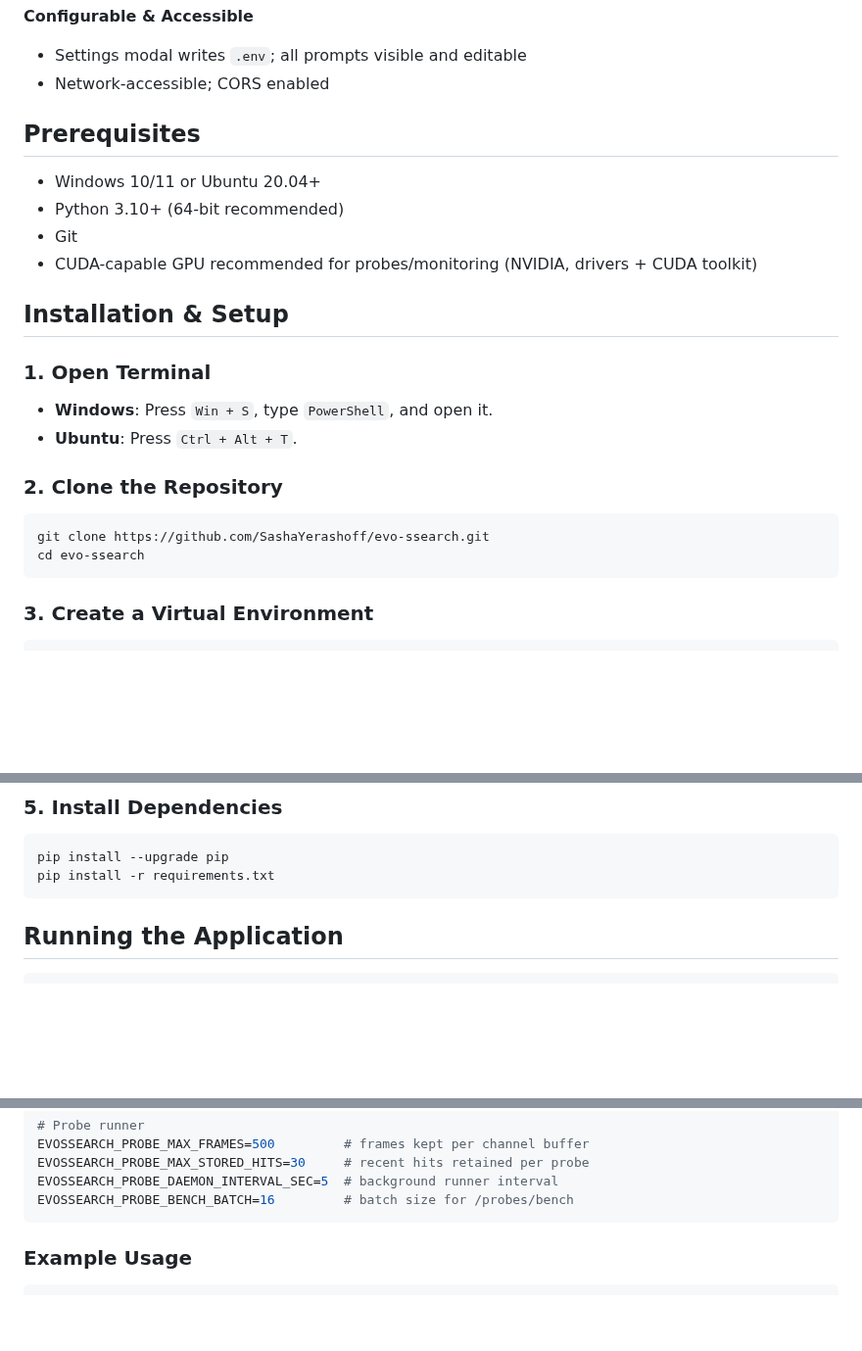
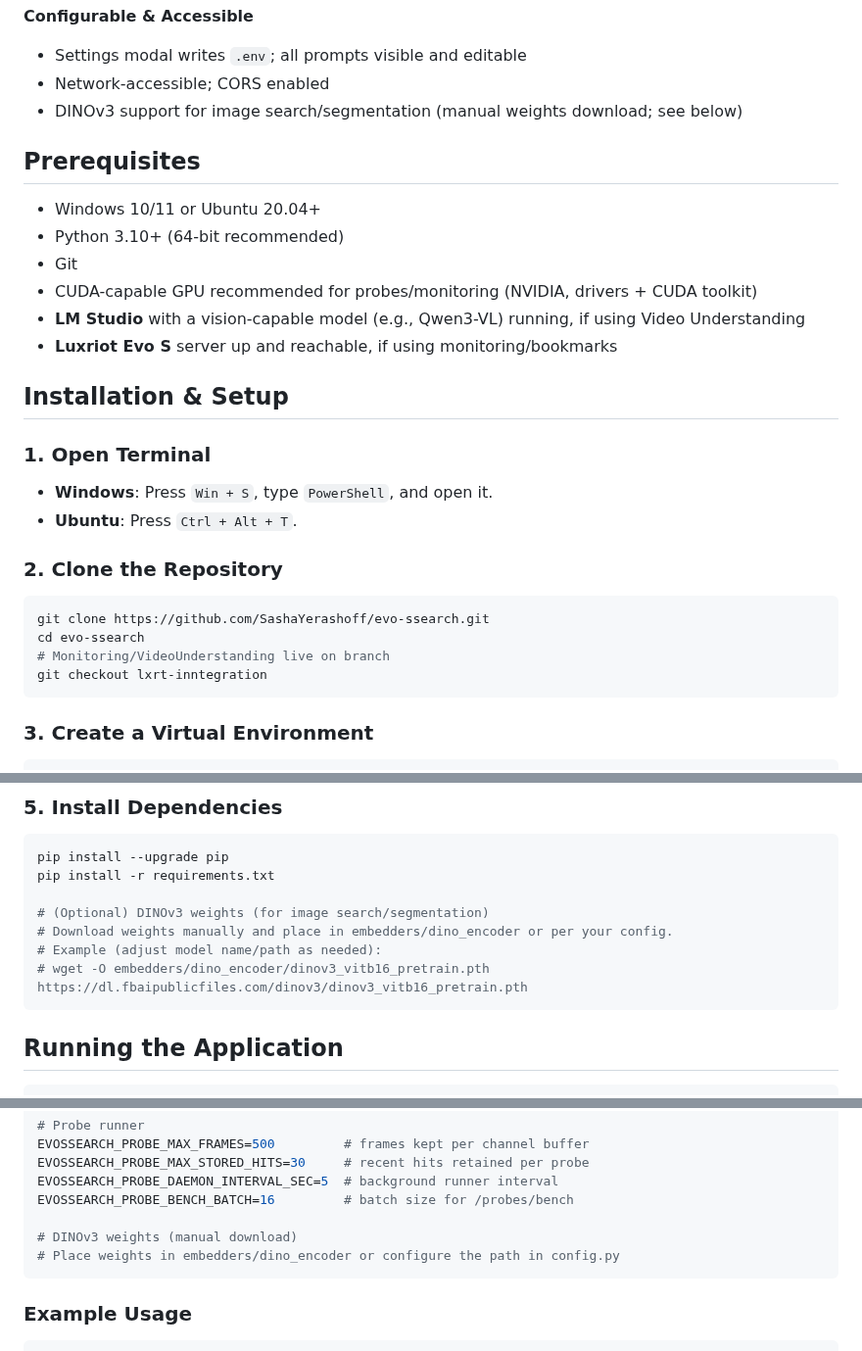
Before and after one commit to SashaYerashoff/evo-ssearch, a Markdown page: README.md, 3 parts joined by grey strips. Shown at 98% size. Rendered like a GitHub page; blank space fills up the shorter version.

Commit message:
Update README with DINO, LM Studio, Luxriot setup, and branch info

````diff
--- a/README.md
+++ b/README.md
@@ -25,12 +25,15 @@ A CLIP-powered natural language image search application with semantic similarit
 **Configurable & Accessible**
 - Settings modal writes `.env`; all prompts visible and editable
 - Network-accessible; CORS enabled
+- DINOv3 support for image search/segmentation (manual weights download; see below)
 
 ## Prerequisites
 - Windows 10/11 or Ubuntu 20.04+
 - Python 3.10+ (64-bit recommended)
 - Git
 - CUDA-capable GPU recommended for probes/monitoring (NVIDIA, drivers + CUDA toolkit)
+- **LM Studio** with a vision-capable model (e.g., Qwen3-VL) running, if using Video Understanding
+- **Luxriot Evo S** server up and reachable, if using monitoring/bookmarks
 
 ## Installation & Setup
 
@@ -42,6 +45,8 @@ A CLIP-powered natural language image search application with semantic similarit
 ```sh
 git clone https://github.com/SashaYerashoff/evo-ssearch.git
 cd evo-ssearch
+# Monitoring/VideoUnderstanding live on branch
+git checkout lxrt-inntegration
 ```
 
 ### 3. Create a Virtual Environment
@@ -63,6 +68,11 @@ python -m venv .venv
 ```sh
 pip install --upgrade pip
 pip install -r requirements.txt
+
+# (Optional) DINOv3 weights (for image search/segmentation)
+# Download weights manually and place in embedders/dino_encoder or per your config.
+# Example (adjust model name/path as needed):
+# wget -O embedders/dino_encoder/dinov3_vitb16_pretrain.pth https://dl.fbaipublicfiles.com/dinov3/dinov3_vitb16_pretrain.pth
 ```
 
 ## Running the Application
@@ -144,6 +154,9 @@ EVOSSEARCH_PROBE_MAX_FRAMES=500         # frames kept per channel buffer
 EVOSSEARCH_PROBE_MAX_STORED_HITS=30     # recent hits retained per probe
 EVOSSEARCH_PROBE_DAEMON_INTERVAL_SEC=5  # background runner interval
 EVOSSEARCH_PROBE_BENCH_BATCH=16         # batch size for /probes/bench
+
+# DINOv3 weights (manual download)
+# Place weights in embedders/dino_encoder or configure the path in config.py
 ```
 
 ### Example Usage
````
